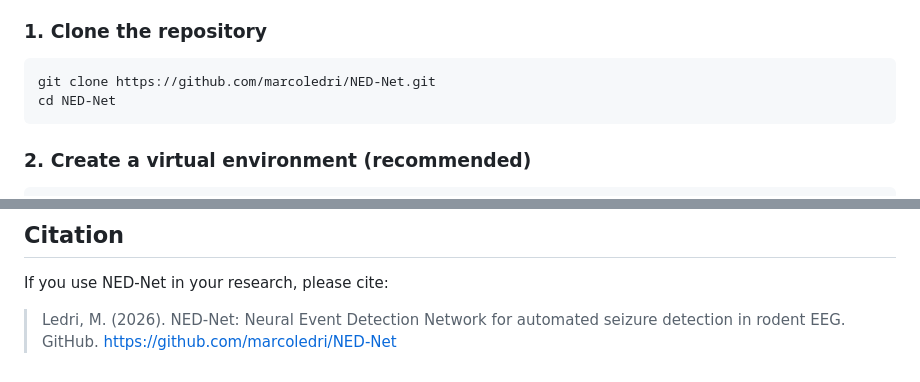
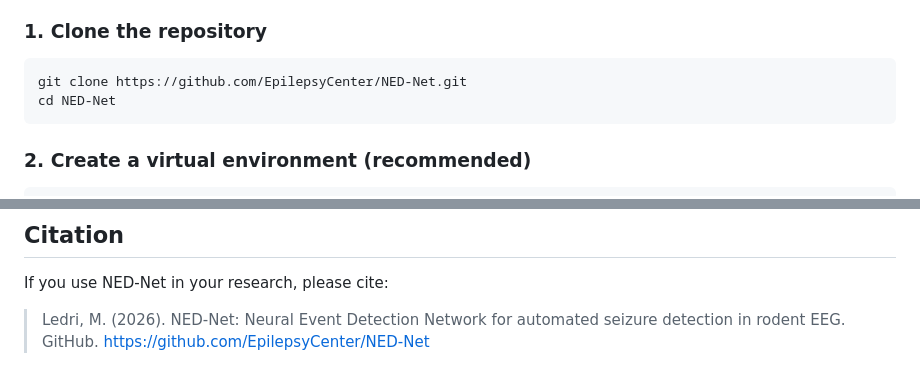
Before and after one commit to EpilepsyCenter/NED-Net, a Markdown page: README.md, 2 parts joined by grey strips. GitHub-like rendering.

Commit message:
Point repository URLs at EpilepsyCenter org
Update clone URLs (README + user manual) and citation link from
marcoledri/NED-Net to the new EpilepsyCenter/NED-Net location.

Co-Authored-By: Claude Opus 4.7 (1M context) <noreply@anthropic.com>

````diff
--- a/README.md
+++ b/README.md
@@ -35,7 +35,7 @@ NED-Net combines multiple rule-based detection algorithms (Spike-Train, Spectral
 ### 1. Clone the repository
 
 ```bash
-git clone https://github.com/marcoledri/NED-Net.git
+git clone https://github.com/EpilepsyCenter/NED-Net.git
 cd NED-Net
 ```
 
@@ -280,4 +280,4 @@ This project is currently under development. License information will be added i
 
 If you use NED-Net in your research, please cite:
 
-> Ledri, M. (2026). NED-Net: Neural Event Detection Network for automated seizure detection in rodent EEG. GitHub. https://github.com/marcoledri/NED-Net
+> Ledri, M. (2026). NED-Net: Neural Event Detection Network for automated seizure detection in rodent EEG. GitHub. https://github.com/EpilepsyCenter/NED-Net
````
Also changed, not shown: USER_MANUAL.md (+1 -1 lines), 1 other file.
